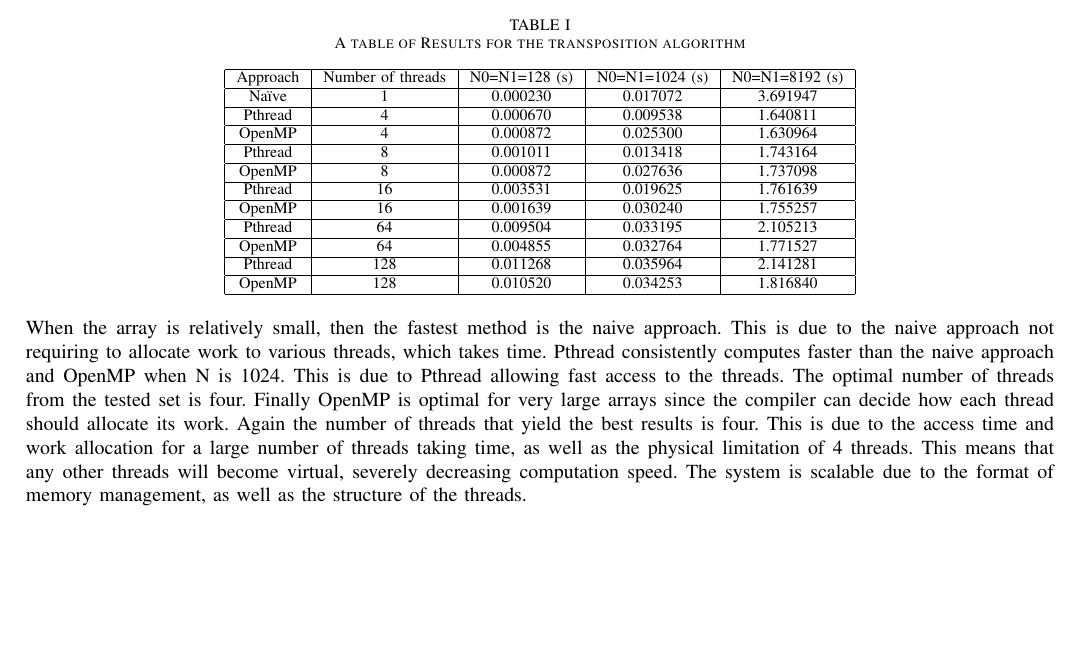
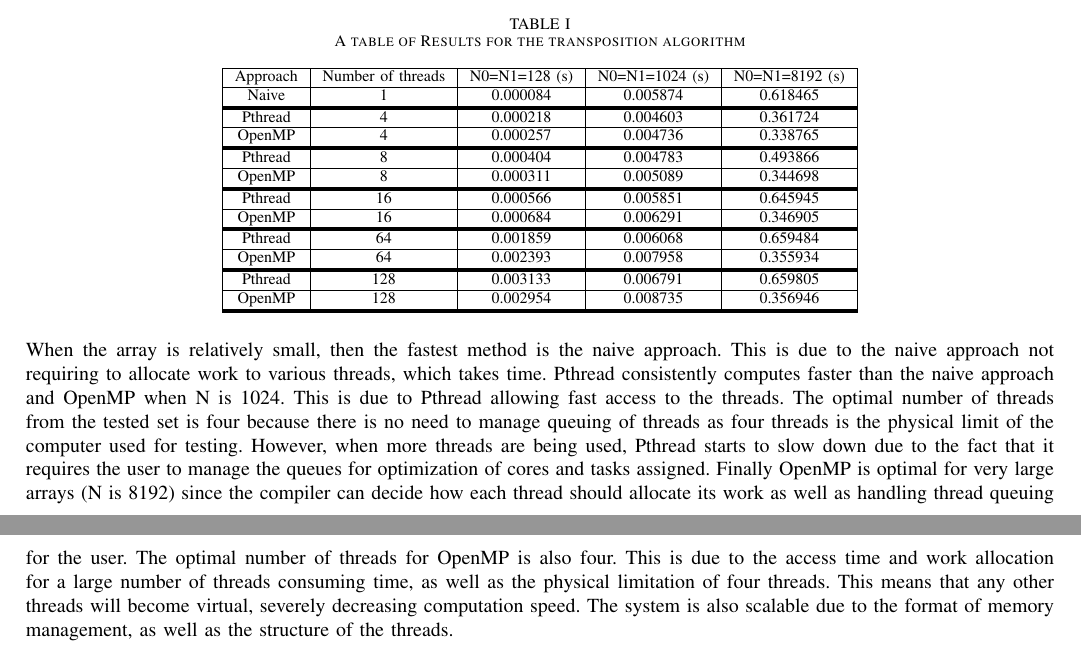
Before and after one commit to SirArlo/Data-Intensive-Computing-Lab-2, a LaTeX paper (main.tex): part of page 3 of 5 before the commit and two parts of pages 3 and 4 of 6 after it, the two joined at a grey line, cut so that both start at the same text, the shorter picture padded with empty space. Compiled offline with pdfLaTeX.

Commit message:
Final Report

```diff
--- a/main.tex
+++ b/main.tex
@@ -15,6 +15,13 @@
 \usepackage{fancyvrb}
 \usepackage{float}
 \usepackage{graphicx}
+\usepackage{array}
+
+\makeatletter
+\newcommand{\thickhline}{%
+    \noalign {\ifnum 0=`}\fi \hrule height 2pt
+    \futurelet \reserved@a \@xhline
+}
 
 \newenvironment{tightcenter}{%
   \setlength\topsep{0pt}
@@ -139,35 +146,34 @@
   \hline
  Approach & Number of threads & N0=N1=128 (s) & N0=N1=1024 (s) & N0=N1=8192 (s) \\
 \hline
+Naive & 1 & 0.000084 & 0.005874 & 0.618465 \\
+\thickhline
+Pthread & 4 & 0.000218 & 0.004603 & 0.361724\\
+\hline
+OpenMP & 4 & 0.000257 & 0.004736 & 0.338765 \\
+\thickhline
+Pthread & 8 & 0.000404 & 0.004783 & 0.493866\\
+\hline
+OpenMP & 8 & 0.000311 & 0.005089 & 0.344698 \\
+\thickhline
+Pthread & 16 & 0.000566 & 0.005851 & 0.645945\\
+\hline
+OpenMP & 16 & 0.000684 & 0.006291 & 0.346905\\
+\thickhline
+Pthread & 64 & 0.001859 & 0.006068 & 0.659484\\
+\hline
+OpenMP & 64 & 0.002393 & 0.007958 & 0.355934\\
+\thickhline
+Pthread & 128 & 0.003133 & 0.006791 & 0.659805\\
+\hline
+OpenMP & 128 & 0.002954 & 0.008735 & 0.356946\\
+\thickhline
 
-Naïve	&   1	& 0.000230	  & 0.017072    &   3.691947\\
-\hline
-Pthread	&   4	& 0.000670	  & 0.009538    &   1.640811\\
-\hline
-OpenMP	&   4	& 0.000872    & 0.025300    &  	1.630964\\
-\hline
-Pthread	&   8	& 0.001011	  & 0.013418    &	1.743164\\
-\hline
-OpenMP	&   8	& 0.000872    & 0.027636    &  	1.737098\\
-\hline
-Pthread	&   16  & 0.003531	  & 0.019625	&   1.761639\\
-\hline
-OpenMP	&   16  & 0.001639    & 0.030240    &  	1.755257\\
-\hline
-Pthread	&   64  & 0.009504	  & 0.033195    &	2.105213\\
-\hline
-OpenMP	&   64  & 0.004855    & 0.032764    &  	1.771527\\
-\hline
-Pthread	&   128 & 0.011268    &	0.035964    &  	2.141281\\
-\hline
-OpenMP	&   128 & 0.010520    & 0.034253    & 	1.816840\\
-
-\hline
 \end{tabular}
 
 \end{table}
 
-When the array is relatively small, then the fastest method is the naive approach. This is due to the naive approach not requiring to allocate work to various threads, which takes time. Pthread consistently computes faster than the naive approach and OpenMP when N is 1024. This is due to Pthread allowing fast access to the threads. The optimal number of threads from the tested set is four. Finally OpenMP is optimal for very large arrays since the compiler can decide how each thread should allocate its work. Again the number of threads that yield the best results is four. This is due to the access time and work allocation for a large number of threads taking time, as well as the physical limitation of 4 threads. This means that any other threads will become virtual, severely decreasing computation speed. The system is scalable due to the format of memory management, as well as the structure of the threads.\\
+When the array is relatively small, then the fastest method is the naive approach. This is due to the naive approach not requiring to allocate work to various threads, which takes time. Pthread consistently computes faster than the naive approach and OpenMP when N is 1024. This is due to Pthread allowing fast access to the threads. The optimal number of threads from the tested set is four because there is no need to manage queuing of threads as four threads is the physical limit of the computer used for testing. However, when more threads are being used, Pthread starts to slow down due to the fact that it requires the user to manage the queues for optimization of cores and tasks assigned. Finally OpenMP is optimal for very large arrays (N is 8192) since the compiler can decide how each thread should allocate its work as well as handling thread queuing for the user. The optimal number of threads for OpenMP is also four. This is due to the access time and work allocation for a large number of threads consuming time, as well as the physical limitation of four threads. This means that any other threads will become virtual, severely decreasing computation speed.  The system is also scalable due to the format of memory management, as well as the structure of the threads.\\
 
 \newpage
 \section{Pseudo-code pthreads}
```
Also changed, not shown: Report.pdf.
